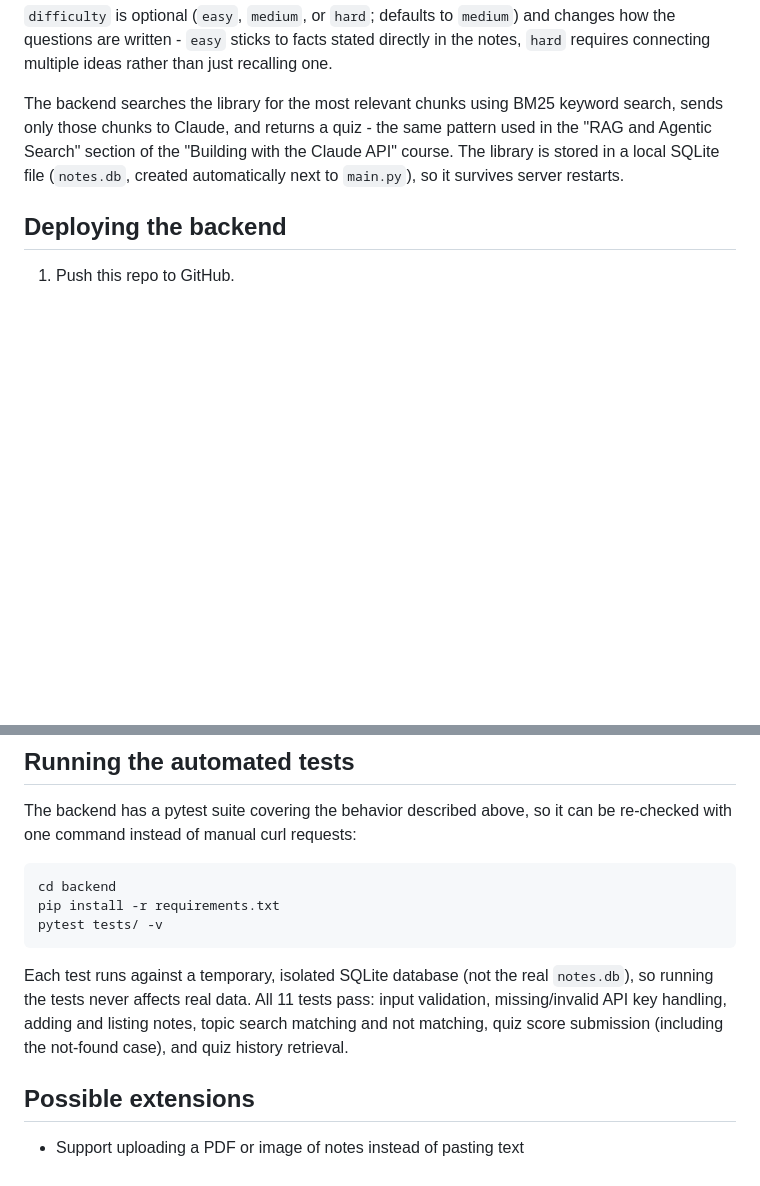
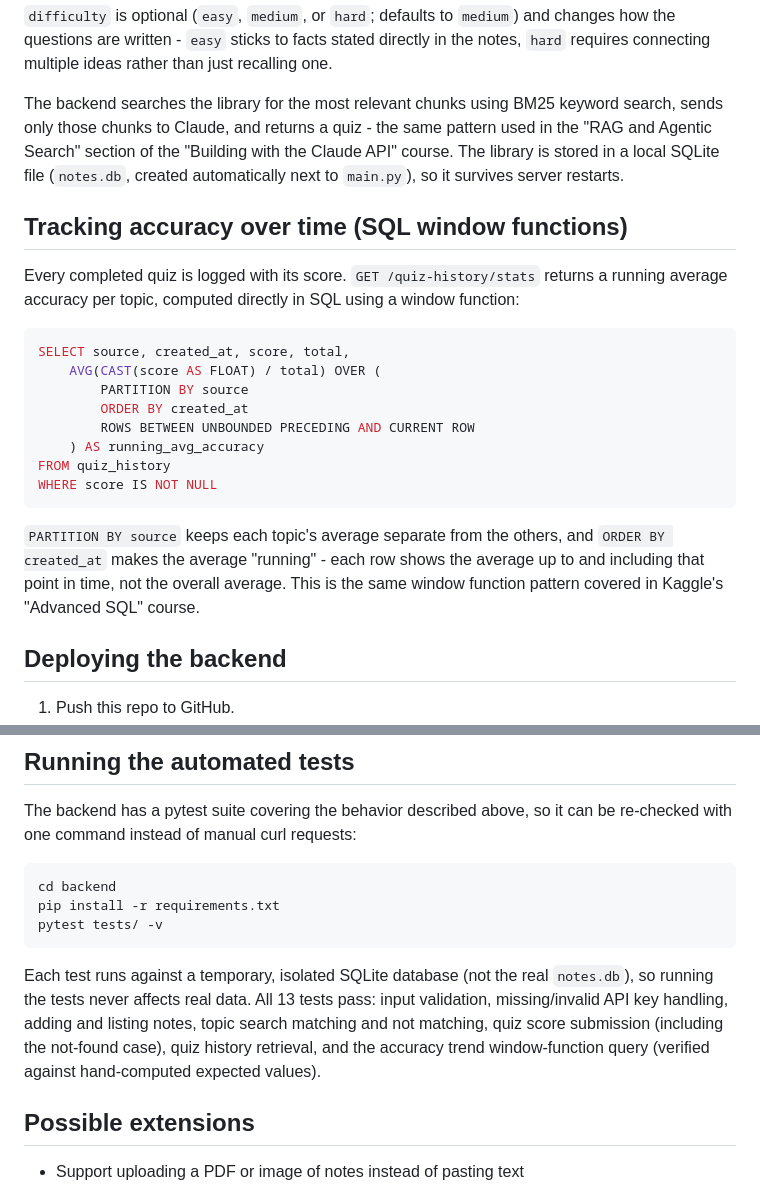
Before and after one commit to ChrisMantelos/ai-study-buddy, a Markdown page: README.md, 2 parts joined by grey strips. Drawn GitHub-style; blank space fills up the shorter version.

Commit message:
Document tracking accuracy with SQL window functions
Added section on tracking accuracy over time using SQL window functions, including example query and explanation.

````diff
--- a/README.md
+++ b/README.md
@@ -144,6 +144,29 @@ the same pattern used in the "RAG and Agentic Search" section of the
 SQLite file (`notes.db`, created automatically next to `main.py`), so it
 survives server restarts.
 
+## Tracking accuracy over time (SQL window functions)
+
+Every completed quiz is logged with its score. `GET /quiz-history/stats`
+returns a running average accuracy per topic, computed directly in SQL
+using a window function:
+
+```sql
+SELECT source, created_at, score, total,
+    AVG(CAST(score AS FLOAT) / total) OVER (
+        PARTITION BY source
+        ORDER BY created_at
+        ROWS BETWEEN UNBOUNDED PRECEDING AND CURRENT ROW
+    ) AS running_avg_accuracy
+FROM quiz_history
+WHERE score IS NOT NULL
+```
+
+`PARTITION BY source` keeps each topic's average separate from the
+others, and `ORDER BY created_at` makes the average "running" - each row
+shows the average up to and including that point in time, not the
+overall average. This is the same window function pattern covered in
+Kaggle's "Advanced SQL" course.
+
 ## Deploying the backend
 
 1. Push this repo to GitHub.
@@ -194,10 +217,12 @@ pytest tests/ -v
 ```
 
 Each test runs against a temporary, isolated SQLite database (not the
-real `notes.db`), so running the tests never affects real data. All 11
+real `notes.db`), so running the tests never affects real data. All 13
 tests pass: input validation, missing/invalid API key handling, adding
 and listing notes, topic search matching and not matching, quiz score
-submission (including the not-found case), and quiz history retrieval.
+submission (including the not-found case), quiz history retrieval, and
+the accuracy trend window-function query (verified against hand-computed
+expected values).
 
 ## Possible extensions
 
````
